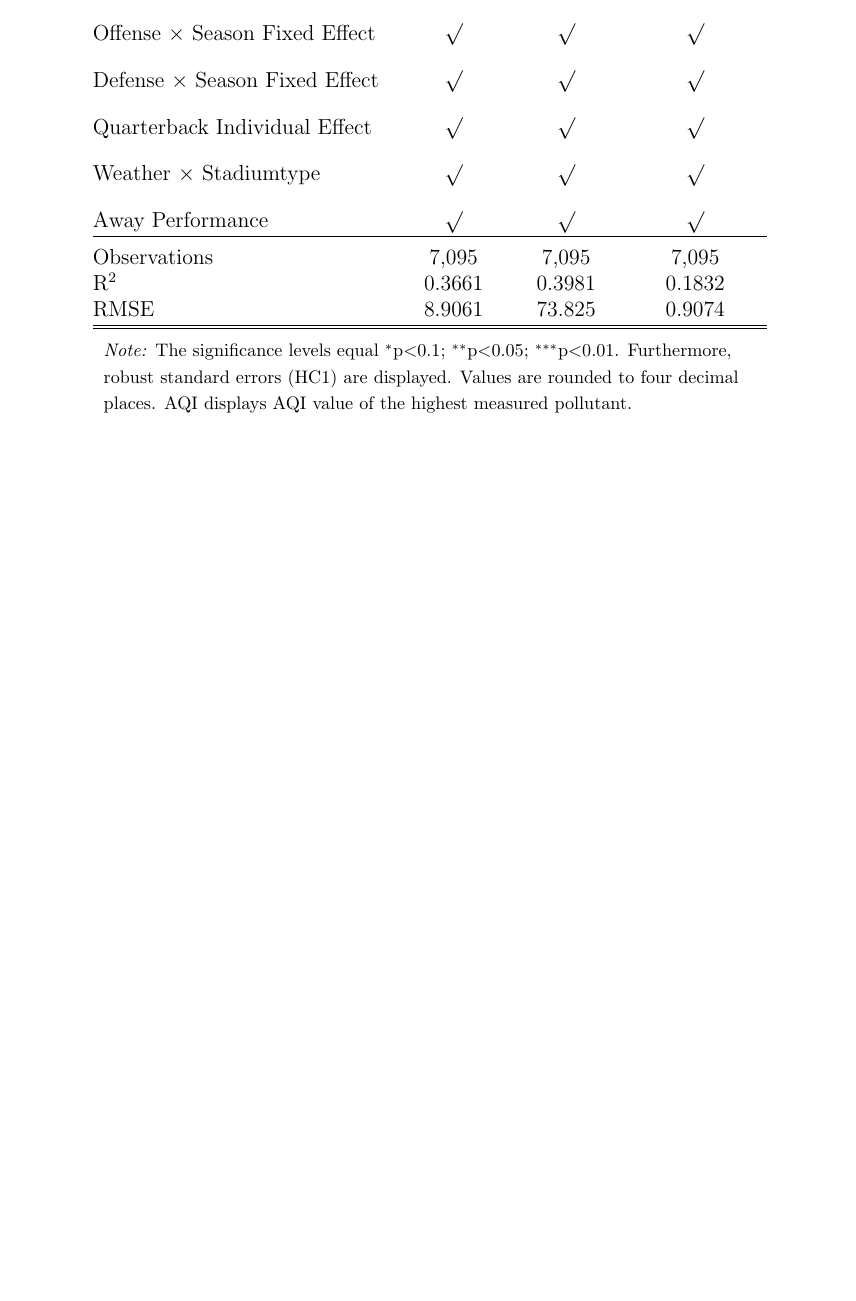
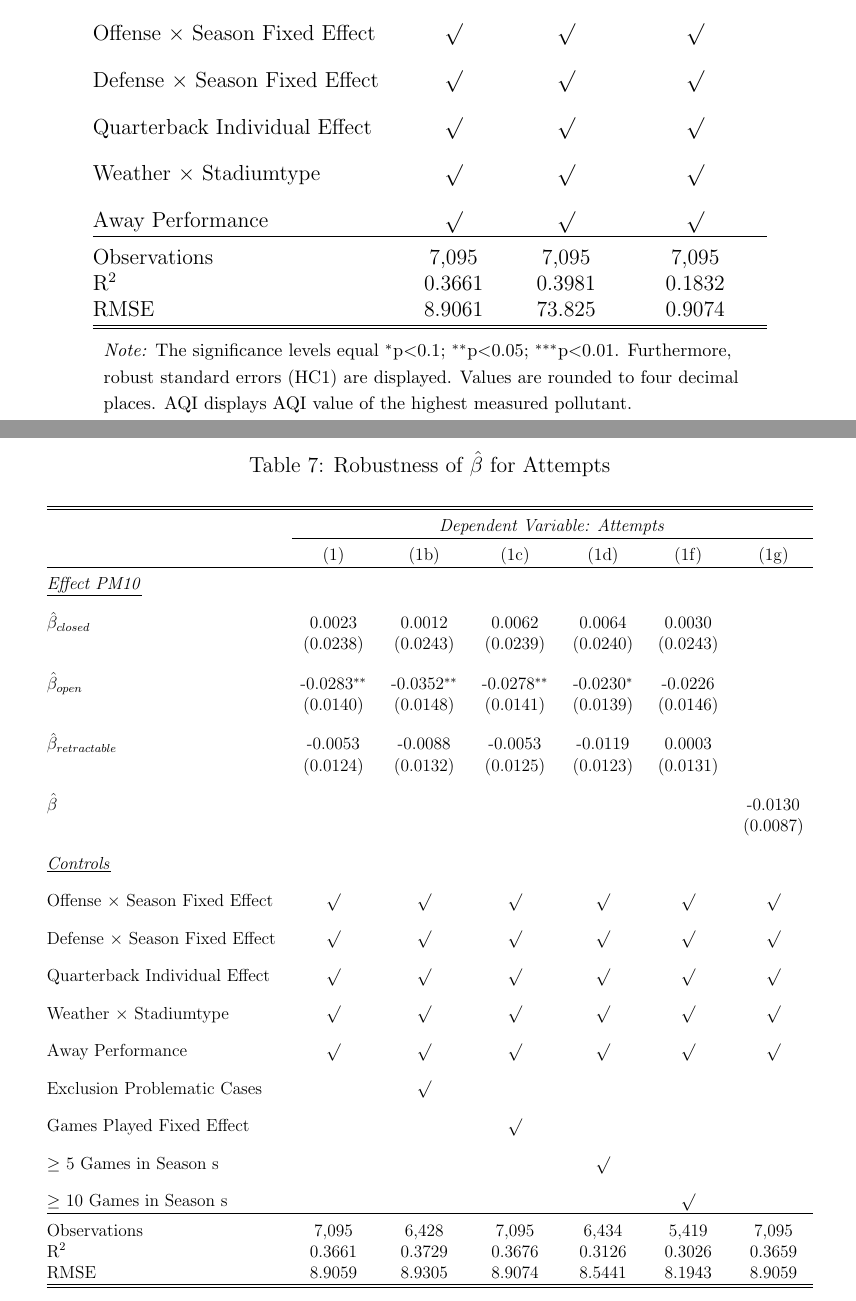
Before and after one commit to VARFynn/University_Contributions, a LaTeX paper (01_Master/02_Paper/Environmental_Econ_Paper/03_LaTeX_File/20231215_Environmental_Econ_Submission.tex): part of page 23 of 23 before the commit and two parts of pages 23 and 24 of 24 after it, the two joined at a grey line, cut so that both start at the same text, the shorter picture padded with empty space. Compiled offline with pdfLaTeX.

Commit message:
New Tables based on Feedback
Feedback given after presentation by ''reviewer'' aka Timo

```diff
--- a/01_Master/02_Paper/Environmental_Econ_Paper/03_LaTeX_File/20231215_Environmental_Econ_Submission.tex
+++ b/01_Master/02_Paper/Environmental_Econ_Paper/03_LaTeX_File/20231215_Environmental_Econ_Submission.tex
@@ -89,6 +89,8 @@
 \chead{}
 \rhead{\slshape \nouppercase{\leftmark}}
 
+
+\usepackage{adjustbox}
 
 %------------------------------------------------------------------%
 % 3. Content
@@ -464,3 +466,6 @@ RMSE & 8.9061 & 73.825 & 0.9074 \\ \hline
 \multicolumn{4}{l}{\footnotesize \textit{Note:} The significance levels equal {$^{*}$p$<$0.1; $^{**}$p$<$0.05; $^{***}$p$<$0.01}.  Furthermore,} \\ \multicolumn{4}{l}{\footnotesize robust standard errors (HC1) are displayed. Values are rounded to four decimal} \\ \multicolumn{4}{l}{\footnotesize places. AQI displays AQI value of the highest measured pollutant.}
   \end{tabular}
 \end{table}
+\clearpage
+\begin{table}[!htbp] \centering
+  \caption{Robustness of $\hat{\beta}$ for Attempts}
@@ -466,0 +477,22 @@ RMSE & 8.9061 & 73.825 & 0.9074 \\ \hline
+ & \multicolumn{6}{c}{\textit{Dependent Variable: Attempts}} \\ \cline{2-7} \\ [-1.8ex]
+  & (1) & (1b) & (1c) & (1d) & (1f) & (1g)\\ \hline \\[-1.8ex]
+ \underline{\textit{Effect PM10}}\\[0.4cm]
+  $\hat{\beta}_{closed}$& 0.0023 & 0.0012  & 0.0062 & 0.0064 & 0.0030\\
+  & (0.0238)  & (0.0243) & (0.0239)& (0.0240) & (0.0243)\\[0.4cm]
+  $\hat{\beta}_{open}$& -0.0283$^{**}$ & -0.0352$^{**}$ &-0.0278$^{**}$ & -0.0230$^{*}$ & -0.0226\\
+  & (0.0140) & (0.0148)& (0.0141)&(0.0139)& (0.0146)\\[0.4cm]
+  $\hat{\beta}_{retractable}$& -0.0053 &  -0.0088 & -0.0053 & -0.0119 & 0.0003 \\
+  & (0.0124) & (0.0132) & (0.0125)& (0.0123) & (0.0131)\\ [0.4cm]
+  $\hat{\beta}$ &&&&&& -0.0130\\
+  & &&&&&(0.0087)\\[0.4cm]
+  \underline{\textit{Controls}} \\[0.4cm]
+  Offense $\times$ Season Fixed Effect & $\surd$ & $\surd$ & $\surd$ & $\surd$ & $\surd$ & $\surd$\\[0.4cm]
+   Defense $\times$ Season Fixed Effect & $\surd$ & $\surd$  & $\surd$ & $\surd$ & $\surd$ & $\surd$ \\[0.4cm]
+    Quarterback Individual Effect & $\surd$ & $\surd$ & $\surd$  & $\surd$ & $\surd$ & $\surd$ \\[0.4cm]
+    Weather $\times $ Stadiumtype & $\surd$ & $\surd$ & $\surd$ & $\surd$ & $\surd$ & $\surd$ \\[0.4cm]
+    Away Performance & $\surd$ & $\surd$ & $\surd$ & $\surd$ & $\surd$ & $\surd$\\[0.4cm]
+ Exclusion Problematic Cases & & $\surd$\\[0.4cm]
+ Games Played Fixed Effect & & & $\surd$ \\[0.4cm]
+$\geq$ 5 Games in Season s & & & & $\surd$ \\[0.4cm]
+$\geq$ 10 Games in Season s & & & & & $\surd$ \\
+\hline \\[-1.8ex]
@@ -467 +503,5 @@ RMSE & 8.9061 & 73.825 & 0.9074 \\ \hline
+  \end{tabular}
+  \end{adjustbox}
+\end{table}
+
 \end{document}
```
Also changed, not shown: 01_Master/02_Paper/Environmental_Econ_Paper/03_LaTeX_File/20231215_Environmental_Econ_Submission.pdf, 01_Master/02_Paper/Environmental_Econ_Paper/03_LaTeX_File/20231215_Environmental_Econ_Submission.tex (9 more changed lines), 6 other files.
